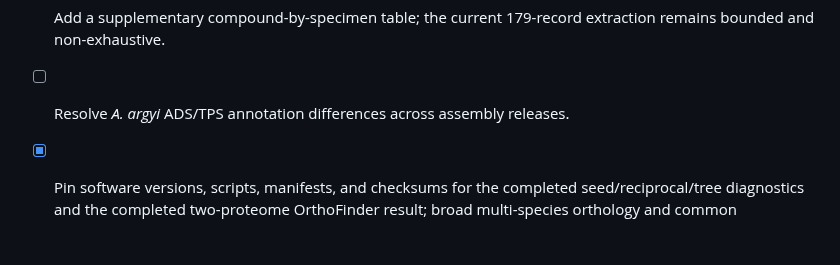
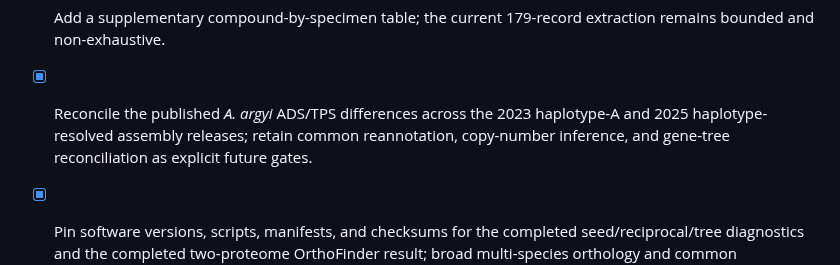
Before and after one commit to dcmcshan/artemisia, a Markdown page: manuscript/submission-checklist.md, the part around the change. Rendered like a GitHub page; blank space fills up the shorter version.

Commit message:
Clarify genomics reconciliation and journal check

```diff
--- a/manuscript/submission-checklist.md
+++ b/manuscript/submission-checklist.md
@@ -36,7 +36,7 @@
 - [x] Add a frozen scoping-review flow diagram with frozen retrieval counts; convert to a final PRISMA-style diagram only after manual screening is complete.
 - [x] Add a PRISMA-ScR reporting checklist mapped to the current package; unresolved items remain explicitly marked open or partial.
 - [x] Add a supplementary compound-by-specimen table; the current 179-record extraction remains bounded and non-exhaustive.
-- [ ] Resolve *A. argyi* ADS/TPS annotation differences across assembly releases.
+- [x] Reconcile the published *A. argyi* ADS/TPS differences across the 2023 haplotype-A and 2025 haplotype-resolved assembly releases; retain common reannotation, copy-number inference, and gene-tree reconciliation as explicit future gates.
 - [x] Pin software versions, scripts, manifests, and checksums for the completed seed/reciprocal/tree diagnostics and the completed two-proteome OrthoFinder result; broad multi-species orthology and common reannotation remain open.
 - [x] Obtain and archive the current journal-specific formatting, data-availability, conflict-of-interest, ethics, figure, supplementary-file, and cover-letter requirements in `journal-targeting.md` and the front/back matter.
 - [ ] Supply and approve author names, affiliations, corresponding-author e-mail, ORCID iDs, CRediT roles, funding, competing interests, acknowledgements, and the target journal’s author-specific cover-letter inputs.
```
Also changed, not shown: manuscript/journal-targeting.md (+1 -1 lines).
